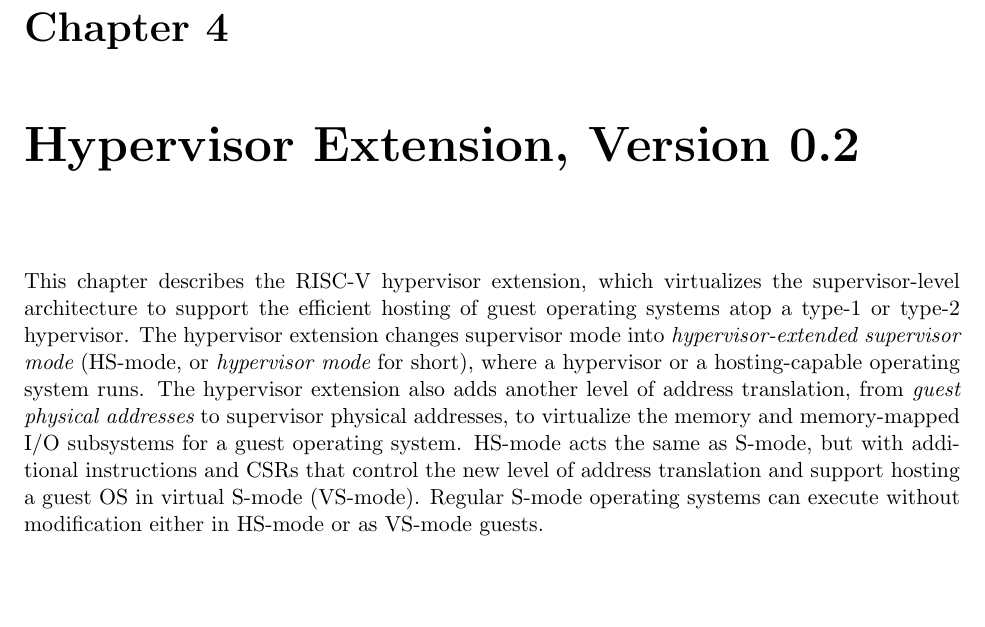
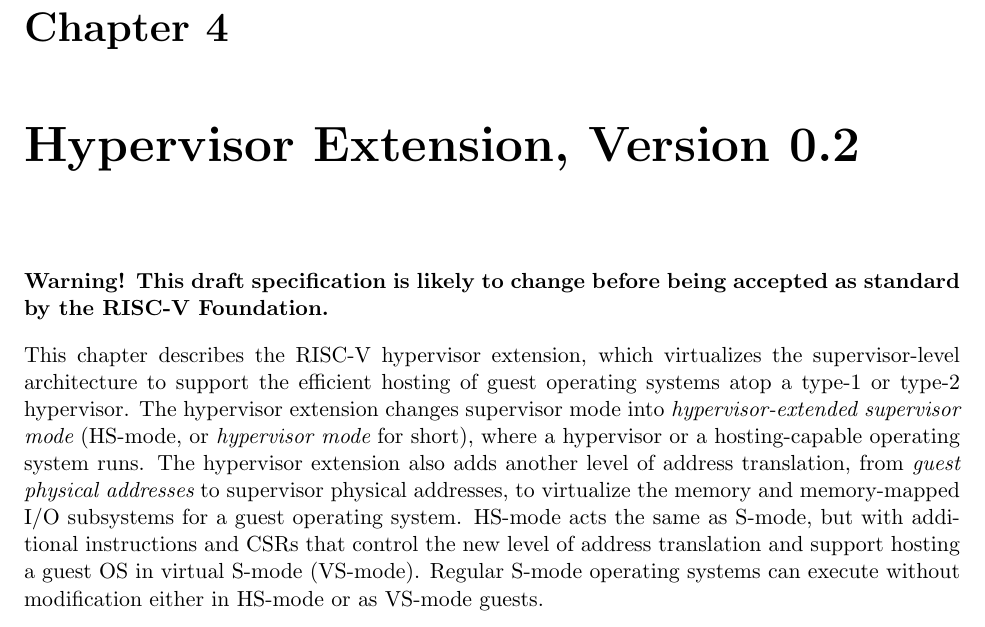
Before and after one commit to riscv/riscv-isa-manual, a LaTeX thesis (src/riscv-privileged.tex, which reads src/hypervisor.tex): part of page 77 of 95, cut so that both start at the same text, the shorter picture padded with empty space. Compiled offline with pdfLaTeX.

Commit message:
Add hypervisor caveat

```diff
--- a/src/hypervisor.tex
+++ b/src/hypervisor.tex
@@ -1,5 +1,8 @@
 \chapter{Hypervisor Extension, Version 0.2}
 \label{hypervisor}
+
+{\bf Warning! This draft specification is likely to change before being
+accepted as standard by the RISC-V Foundation.}
 
 This chapter describes the RISC-V hypervisor extension, which virtualizes the
 supervisor-level architecture to support the efficient hosting of guest
```
